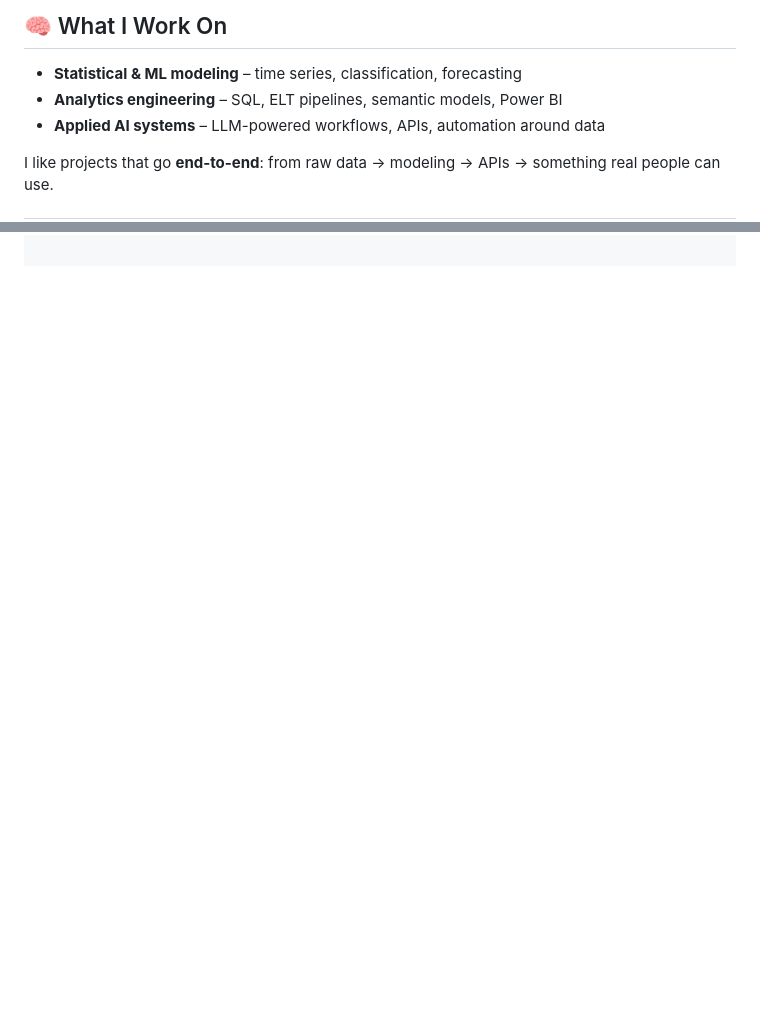
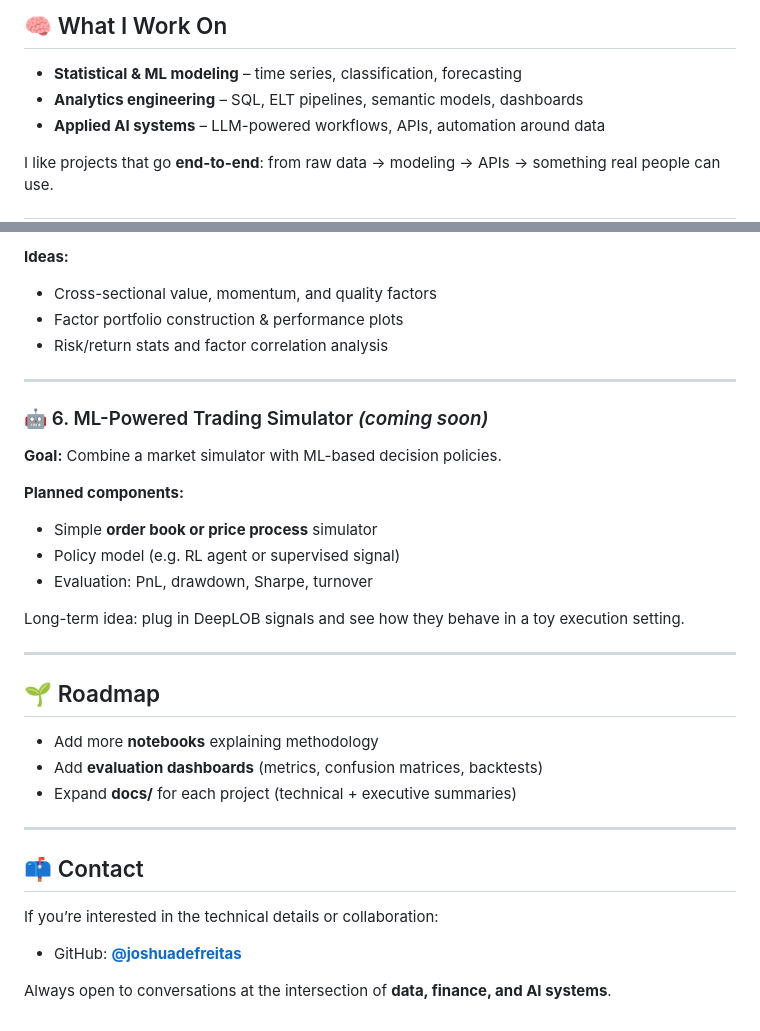
Before and after one commit to joshuadefreitas/Portfolio, a Markdown page: deep-lob/README.md, 2 parts joined by grey strips. Rendered like a GitHub page; blank space fills up the shorter version.

```diff
--- a/deep-lob/README.md
+++ b/deep-lob/README.md
@@ -18,7 +18,7 @@ Crafting data & AI solutions across **time series**, **financial microstructure*
 ## 🧠 What I Work On
 
 - **Statistical & ML modeling** – time series, classification, forecasting
-- **Analytics engineering** – SQL, ELT pipelines, semantic models, Power BI
+- **Analytics engineering** – SQL, ELT pipelines, semantic models, dashboards
 - **Applied AI systems** – LLM-powered workflows, APIs, automation around data
 
 I like projects that go **end-to-end**: from raw data → modeling → APIs → something real people can use.
@@ -128,0 +137,37 @@ deep-lob/
+**Ideas:**
+
+- Cross-sectional value, momentum, and quality factors
+- Factor portfolio construction & performance plots
+- Risk/return stats and factor correlation analysis
+
+---
+
+### 🤖 6. ML-Powered Trading Simulator *(coming soon)*
+
+**Goal:** Combine a market simulator with ML-based decision policies.
+
+**Planned components:**
+
+- Simple **order book or price process** simulator
+- Policy model (e.g. RL agent or supervised signal)
+- Evaluation: PnL, drawdown, Sharpe, turnover
+
+Long-term idea: plug in DeepLOB signals and see how they behave in a toy execution setting.
+
+---
+
+## 🌱 Roadmap
+
+- Add more **notebooks** explaining methodology
+- Add **evaluation dashboards** (metrics, confusion matrices, backtests)
+- Expand **docs/** for each project (technical + executive summaries)
+
+---
+
+## 📫 Contact
+
+If you’re interested in the technical details or collaboration:
+
+- GitHub: **[@joshuadefreitas](https://github.com/joshuadefreitas)**
+
+Always open to conversations at the intersection of **data, finance, and AI systems**.
```
Also changed, not shown: other parts of deep-lob/README.md (+59 -51 lines).
